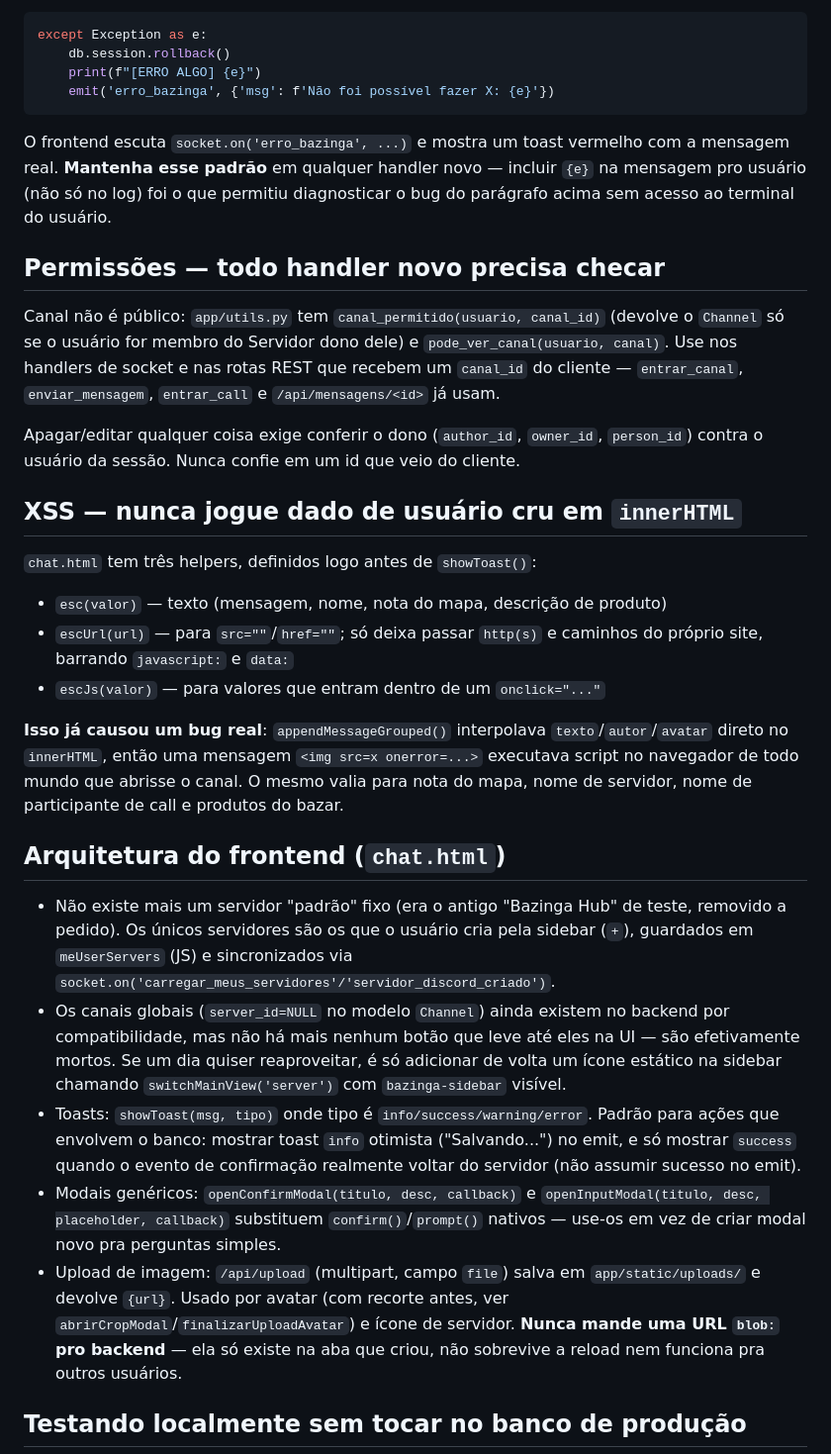
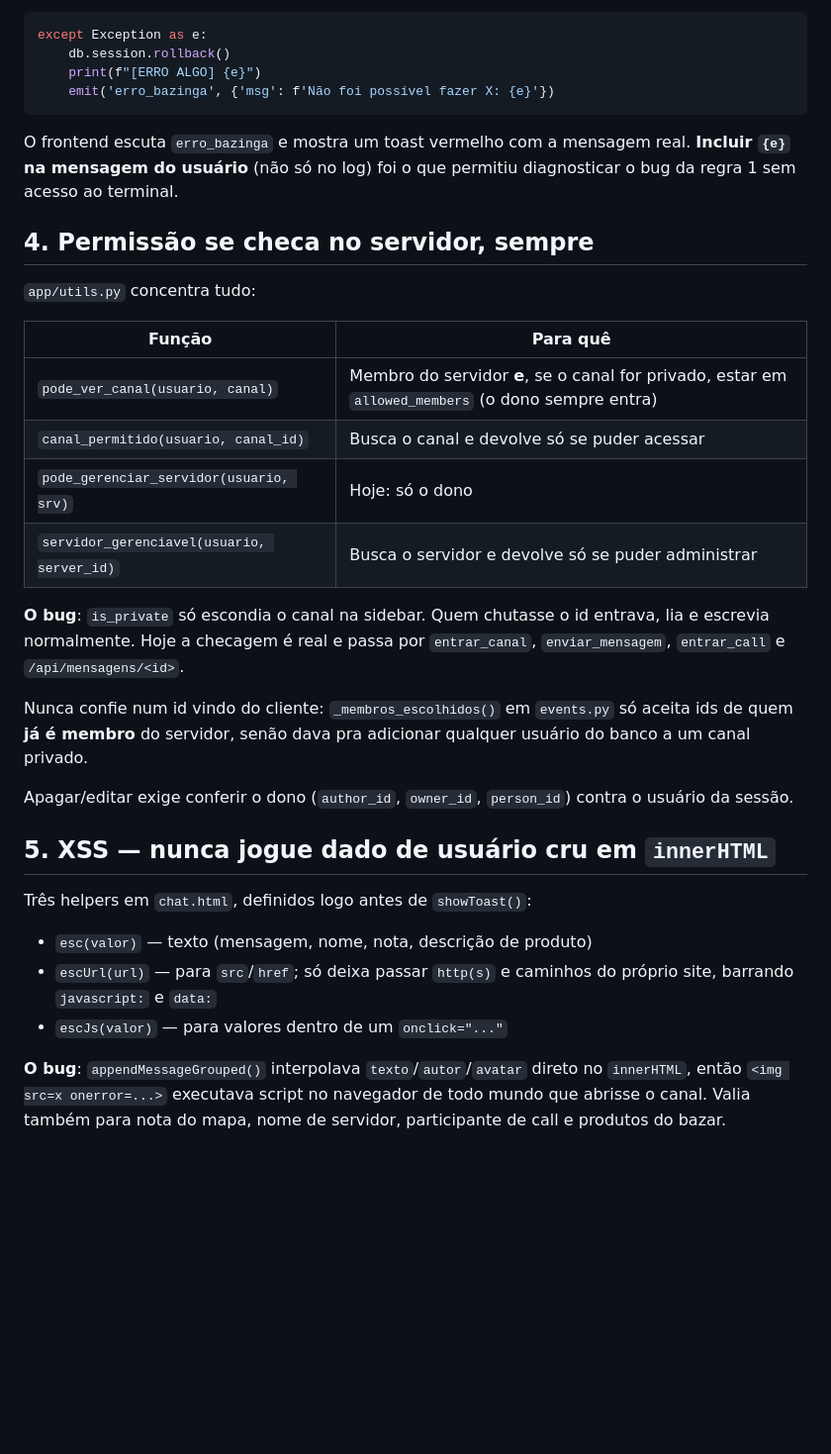
Before and after one commit to AqueleSales/Bazinga-hub-gg, a Markdown page: CLAUDE.md, the part around one of its changes. Shown at 99% size. Rendered like a GitHub page; blank space fills up the shorter version.

````diff
--- a/CLAUDE.md
+++ b/CLAUDE.md
@@ -74,62 +80,43 @@ except Exception as e:
     emit('erro_bazinga', {'msg': f'Não foi possível fazer X: {e}'})
 ```
 
-O frontend escuta `socket.on('erro_bazinga', ...)` e mostra um toast vermelho
-com a mensagem real. **Mantenha esse padrão** em qualquer handler novo —
-incluir `{e}` na mensagem pro usuário (não só no log) foi o que permitiu
-diagnosticar o bug do parágrafo acima sem acesso ao terminal do usuário.
+O frontend escuta `erro_bazinga` e mostra um toast vermelho com a mensagem
+real. **Incluir `{e}` na mensagem do usuário** (não só no log) foi o que
+permitiu diagnosticar o bug da regra 1 sem acesso ao terminal.
 
-## Permissões — todo handler novo precisa checar
+## 4. Permissão se checa no servidor, sempre
 
-Canal não é público: `app/utils.py` tem `canal_permitido(usuario, canal_id)`
-(devolve o `Channel` só se o usuário for membro do Servidor dono dele) e
-`pode_ver_canal(usuario, canal)`. Use nos handlers de socket e nas rotas REST
-que recebem um `canal_id` do cliente — `entrar_canal`, `enviar_mensagem`,
-`entrar_call` e `/api/mensagens/<id>` já usam.
+`app/utils.py` concentra tudo:
 
-Apagar/editar qualquer coisa exige conferir o dono (`author_id`, `owner_id`,
-`person_id`) contra o usuário da sessão. Nunca confie em um id que veio do
-cliente.
+| Função | Para quê |
+|---|---|
+| `pode_ver_canal(usuario, canal)` | Membro do servidor **e**, se o canal for privado, estar em `allowed_members` (o dono sempre entra) |
+| `canal_permitido(usuario, canal_id)` | Busca o canal e devolve só se puder acessar |
+| `pode_gerenciar_servidor(usuario, srv)` | Hoje: só o dono |
+| `servidor_gerenciavel(usuario, server_id)` | Busca o servidor e devolve só se puder administrar |
 
-## XSS — nunca jogue dado de usuário cru em `innerHTML`
+**O bug**: `is_private` só escondia o canal na sidebar. Quem chutasse o id
+entrava, lia e escrevia normalmente. Hoje a checagem é real e passa por
+`entrar_canal`, `enviar_mensagem`, `entrar_call` e `/api/mensagens/<id>`.
 
-`chat.html` tem três helpers, definidos logo antes de `showToast()`:
+Nunca confie num id vindo do cliente: `_membros_escolhidos()` em `events.py`
+só aceita ids de quem **já é membro** do servidor, senão dava pra adicionar
+qualquer usuário do banco a um canal privado.
 
-- `esc(valor)` — texto (mensagem, nome, nota do mapa, descrição de produto)
-- `escUrl(url)` — para `src=""`/`href=""`; só deixa passar `http(s)` e
-  caminhos do próprio site, barrando `javascript:` e `data:`
-- `escJs(valor)` — para valores que entram dentro de um `onclick="..."`
+Apagar/editar exige conferir o dono (`author_id`, `owner_id`, `person_id`)
+contra o usuário da sessão.
 
-**Isso já causou um bug real**: `appendMessageGrouped()` interpolava
-`texto`/`autor`/`avatar` direto no `innerHTML`, então uma mensagem
-`<img src=x onerror=...>` executava script no navegador de todo mundo que
-abrisse o canal. O mesmo valia para nota do mapa, nome de servidor, nome de
-participante de call e produtos do bazar.
+## 5. XSS — nunca jogue dado de usuário cru em `innerHTML`
 
-## Arquitetura do frontend (`chat.html`)
+Três helpers em `chat.html`, definidos logo antes de `showToast()`:
 
-- Não existe mais um servidor "padrão" fixo (era o antigo "Bazinga Hub" de
-  teste, removido a pedido). Os únicos servidores são os que o usuário cria
-  pela sidebar (`+`), guardados em `meUserServers` (JS) e sincronizados via
-  `socket.on('carregar_meus_servidores'/'servidor_discord_criado')`.
-- Os canais globais (`server_id=NULL` no modelo `Channel`) ainda existem no
-  backend por compatibilidade, mas não há mais nenhum botão que leve até
-  eles na UI — são efetivamente mortos. Se um dia quiser reaproveitar, é só
-  adicionar de volta um ícone estático na sidebar chamando `switchMainView('server')`
-  com `bazinga-sidebar` visível.
-- Toasts: `showToast(msg, tipo)` onde tipo é `info/success/warning/error`.
-  Padrão para ações que envolvem o banco: mostrar toast `info` otimista
-  ("Salvando...") no emit, e só mostrar `success` quando o evento de
-  confirmação realmente voltar do servidor (não assumir sucesso no emit).
-- Modais genéricos: `openConfirmModal(titulo, desc, callback)` e
-  `openInputModal(titulo, desc, placeholder, callback)` substituem
-  `confirm()`/`prompt()` nativos — use-os em vez de criar modal novo pra
-  perguntas simples.
-- Upload de imagem: `/api/upload` (multipart, campo `file`) salva em
-  `app/static/uploads/` e devolve `{url}`. Usado por avatar (com recorte
-  antes, ver `abrirCropModal`/`finalizarUploadAvatar`) e ícone de servidor.
-  **Nunca mande uma URL `blob:` pro backend** — ela só existe na aba que
-  criou, não sobrevive a reload nem funciona pra outros usuários.
+- `esc(valor)` — texto (mensagem, nome, nota, descrição de produto)
+- `escUrl(url)` — para `src`/`href`; só deixa passar `http(s)` e caminhos do
+  próprio site, barrando `javascript:` e `data:`
+- `escJs(valor)` — para valores dentro de um `onclick="..."`
 
-## Testando localmente sem tocar no banco de produção
+**O bug**: `appendMessageGrouped()` interpolava `texto`/`autor`/`avatar`
+direto no `innerHTML`, então `<img src=x onerror=...>` executava script no
+navegador de todo mundo que abrisse o canal. Valia também para nota do mapa,
+nome de servidor, participante de call e produtos do bazar.
 
````
Also changed, not shown: other parts of CLAUDE.md (+316 -129 lines).
